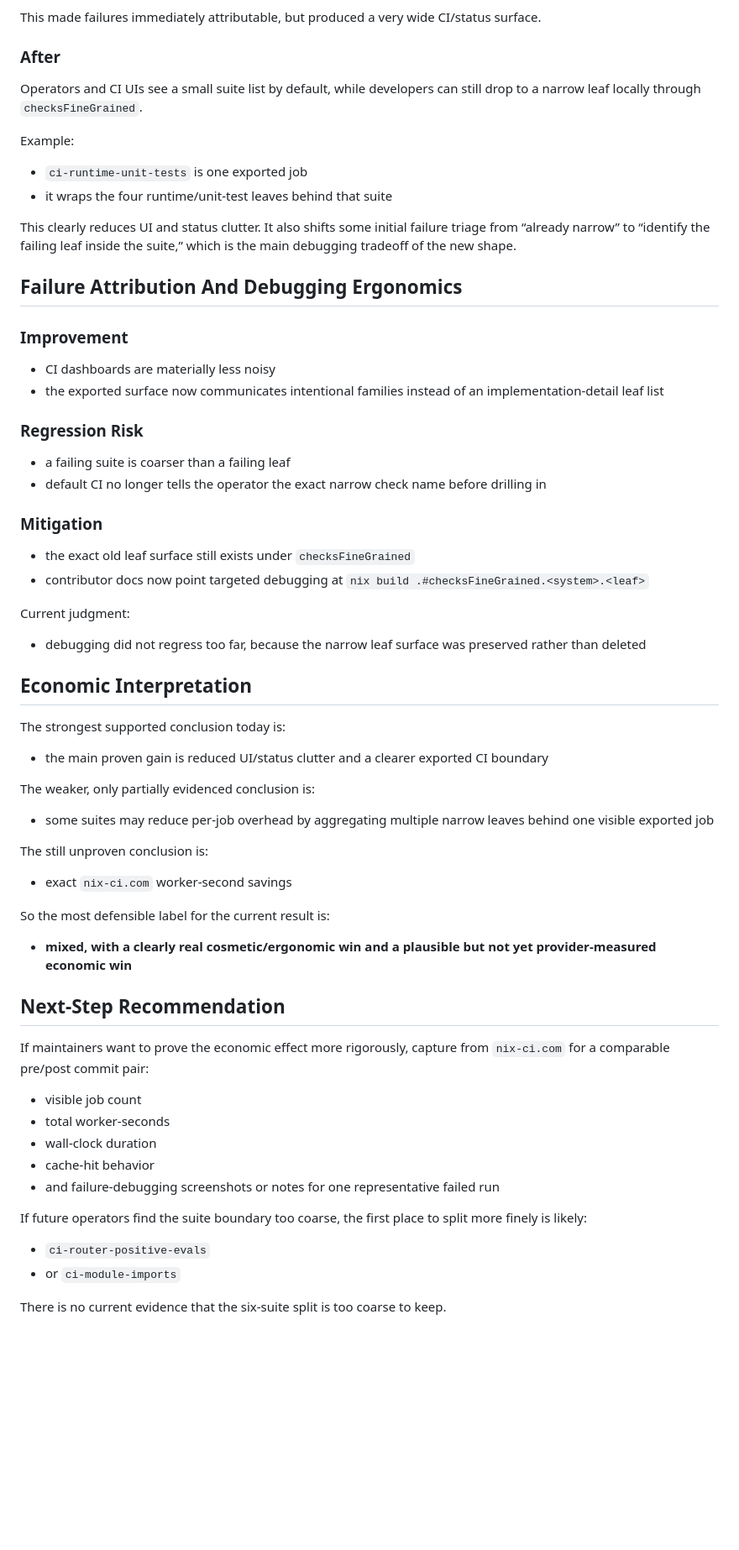
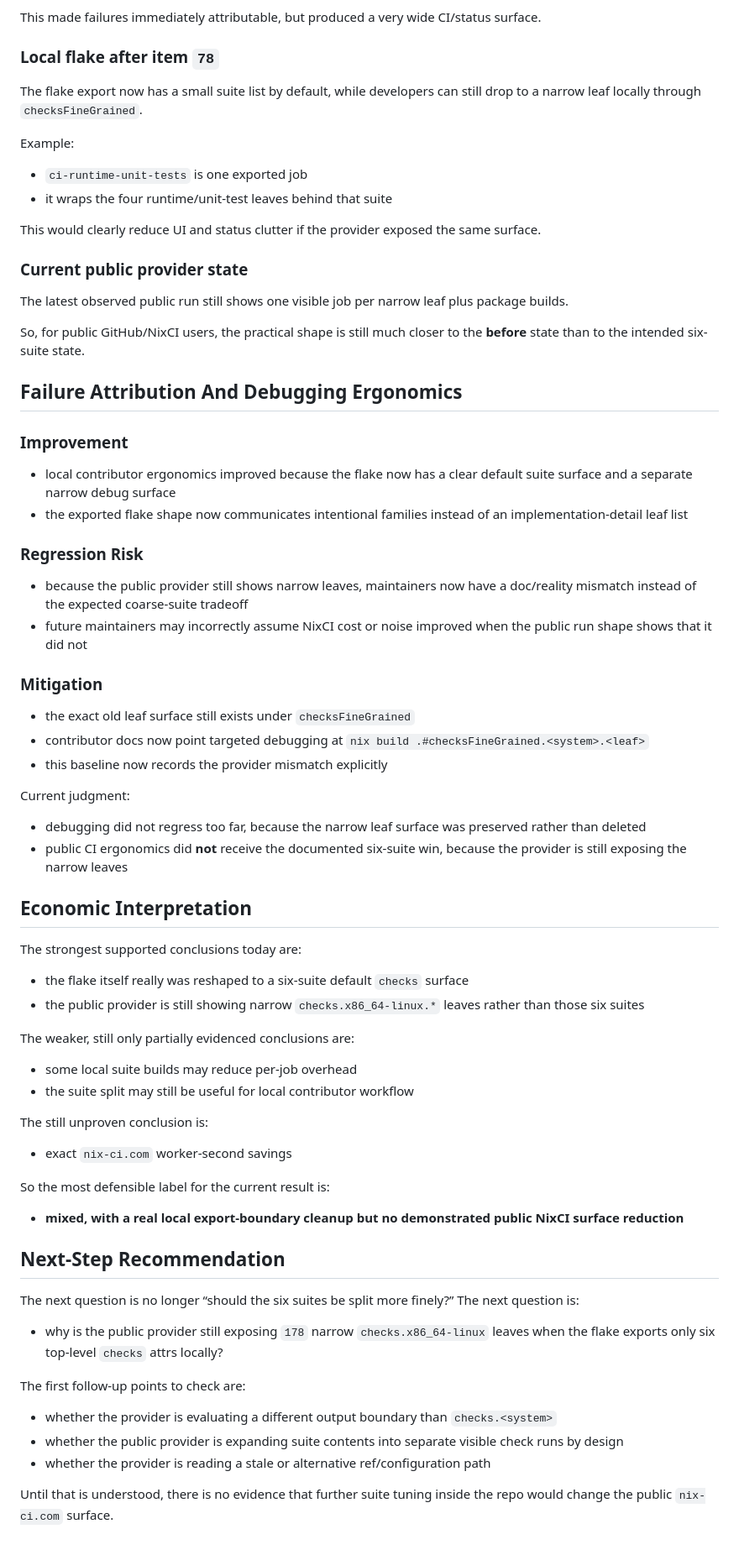
Before and after one commit to deepwatrcreatur/nix-router-optimized, a Markdown page: docs/router-nix-ci-baseline.md, the part around one of its changes. Shown at 84% size. Drawn GitHub-style; blank space fills up the shorter version.

```diff
--- a/docs/router-nix-ci-baseline.md
+++ b/docs/router-nix-ci-baseline.md
@@ -129,9 +180,9 @@ Examples:
 This made failures immediately attributable, but produced a very wide CI/status
 surface.
 
-### After
+### Local flake after item `78`
 
-Operators and CI UIs see a small suite list by default, while developers can
+The flake export now has a small suite list by default, while developers can
 still drop to a narrow leaf locally through `checksFineGrained`.
 
 Example:
@@ -139,46 +190,59 @@ Example:
 - `ci-runtime-unit-tests` is one exported job
 - it wraps the four runtime/unit-test leaves behind that suite
 
-This clearly reduces UI and status clutter. It also shifts some initial failure
-triage from “already narrow” to “identify the failing leaf inside the suite,”
-which is the main debugging tradeoff of the new shape.
+This would clearly reduce UI and status clutter if the provider exposed the same
+surface.
+
+### Current public provider state
+
+The latest observed public run still shows one visible job per narrow leaf plus
+package builds.
+
+So, for public GitHub/NixCI users, the practical shape is still much closer to
+the **before** state than to the intended six-suite state.
 
 ## Failure Attribution And Debugging Ergonomics
 
 ### Improvement
 
-- CI dashboards are materially less noisy
-- the exported surface now communicates intentional families instead of an
+- local contributor ergonomics improved because the flake now has a clear
+  default suite surface and a separate narrow debug surface
+- the exported flake shape now communicates intentional families instead of an
   implementation-detail leaf list
 
 ### Regression Risk
 
-- a failing suite is coarser than a failing leaf
-- default CI no longer tells the operator the exact narrow check name before
-  drilling in
+- because the public provider still shows narrow leaves, maintainers now have a
+  doc/reality mismatch instead of the expected coarse-suite tradeoff
+- future maintainers may incorrectly assume NixCI cost or noise improved when
+  the public run shape shows that it did not
 
 ### Mitigation
 
 - the exact old leaf surface still exists under `checksFineGrained`
 - contributor docs now point targeted debugging at
   `nix build .#checksFineGrained.<system>.<leaf>`
+- this baseline now records the provider mismatch explicitly
 
 Current judgment:
 
 - debugging did not regress too far, because the narrow leaf surface was
   preserved rather than deleted
+- public CI ergonomics did **not** receive the documented six-suite win, because
+  the provider is still exposing the narrow leaves
 
 ## Economic Interpretation
 
-The strongest supported conclusion today is:
+The strongest supported conclusions today are:
 
-- the main proven gain is reduced UI/status clutter and a clearer exported CI
-  boundary
+- the flake itself really was reshaped to a six-suite default `checks` surface
+- the public provider is still showing narrow `checks.x86_64-linux.*` leaves
+  rather than those six suites
 
-The weaker, only partially evidenced conclusion is:
+The weaker, still only partially evidenced conclusions are:
 
-- some suites may reduce per-job overhead by aggregating multiple narrow leaves
-  behind one visible exported job
+- some local suite builds may reduce per-job overhead
+- the suite split may still be useful for local contributor workflow
 
 The still unproven conclusion is:
 
@@ -186,24 +250,24 @@ The still unproven conclusion is:
 
 So the most defensible label for the current result is:
 
-- **mixed, with a clearly real cosmetic/ergonomic win and a plausible but not
-  yet provider-measured economic win**
+- **mixed, with a real local export-boundary cleanup but no demonstrated public
+  NixCI surface reduction**
 
 ## Next-Step Recommendation
 
-If maintainers want to prove the economic effect more rigorously, capture from
-`nix-ci.com` for a comparable pre/post commit pair:
+The next question is no longer “should the six suites be split more finely?”
+The next question is:
 
-- visible job count
-- total worker-seconds
-- wall-clock duration
-- cache-hit behavior
-- and failure-debugging screenshots or notes for one representative failed run
+- why is the public provider still exposing `178` narrow `checks.x86_64-linux`
+  leaves when the flake exports only six top-level `checks` attrs locally?
 
-If future operators find the suite boundary too coarse, the first place to
-split more finely is likely:
+The first follow-up points to check are:
 
-- `ci-router-positive-evals`
-- or `ci-module-imports`
+- whether the provider is evaluating a different output boundary than
+  `checks.<system>`
+- whether the public provider is expanding suite contents into separate visible
+  check runs by design
+- whether the provider is reading a stale or alternative ref/configuration path
 
-There is no current evidence that the six-suite split is too coarse to keep.
+Until that is understood, there is no evidence that further suite tuning inside
+the repo would change the public `nix-ci.com` surface.
```
Also changed, not shown: other parts of docs/router-nix-ci-baseline.md (+70 -19 lines), docs/work-items/80-nix-ci-provider-evidence-and-public-boundary-correction.md (added, +51 -0 lines), docs/work-items/README.md (+1 -0 lines).
